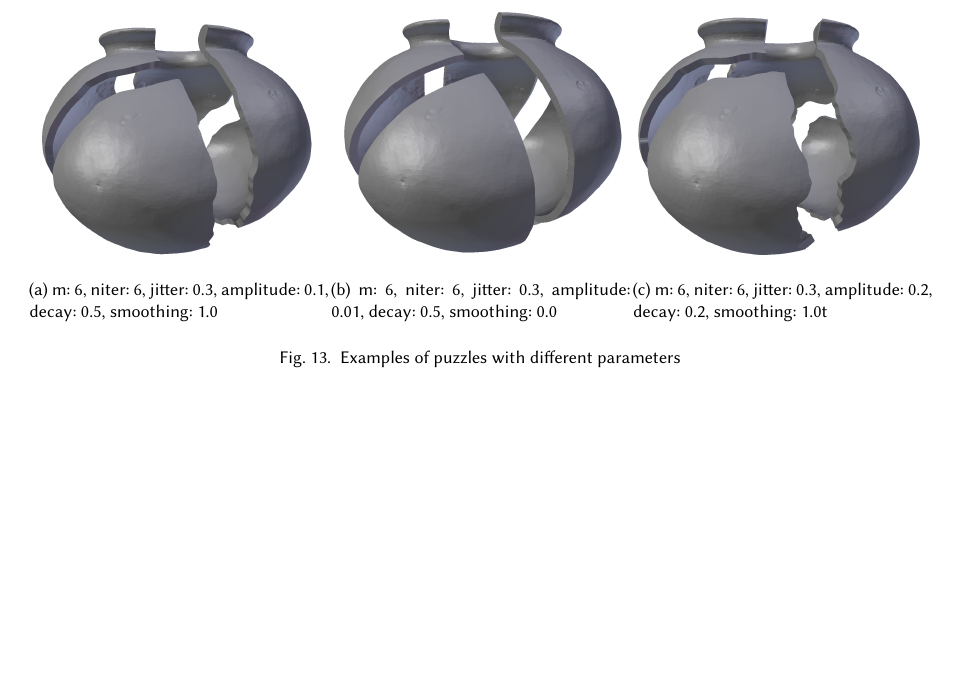
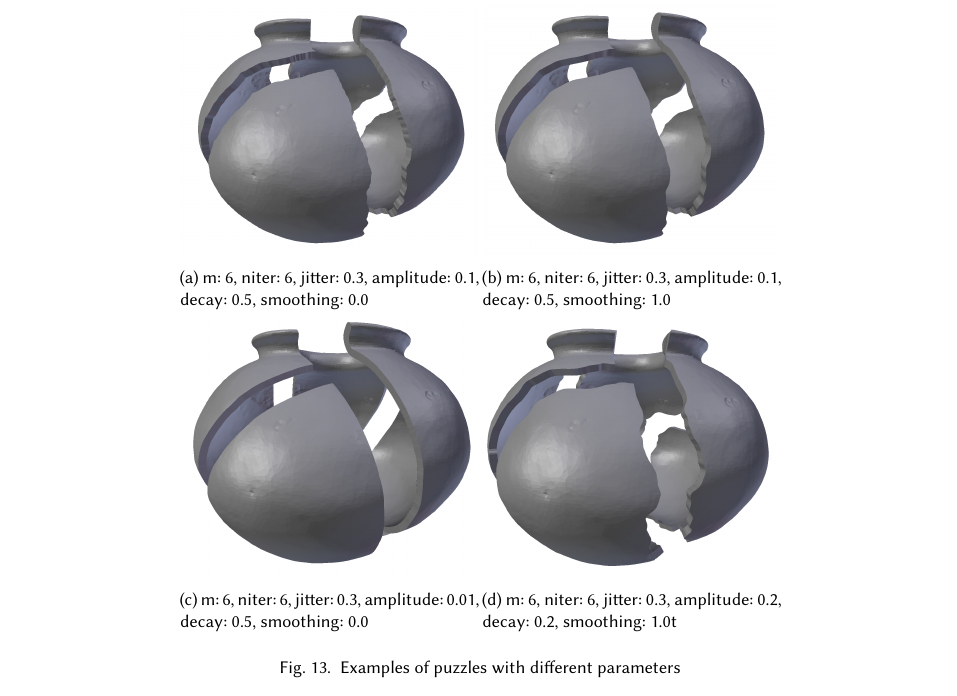
Before and after one commit to karina-rodriguez/2020.jocch.placebasednarratives, a LaTeX paper (jocchPuzzlePaper.tex): part of page 15 of 18 before the commit and part of page 16 of 19 after it, cut so that both start at the same text, the shorter picture padded with empty space. Compiled offline with XeLaTeX.

Commit message:
added new latex file for overleaf and images

```diff
--- a/jocchPuzzlePaper.tex
+++ b/jocchPuzzlePaper.tex
@@ -856,8 +856,8 @@ texture. Figure~\ref{fig:assembled} \KRedit[demonstrates the samples that were 3
 
 \begin{figure}[h]
      \centering
-    %   \subcaptionbox{m: 6, niter: 6, jitter: 0.3, amplitude: 0.1, decay: 0.5, smoothing: 0.0\label{normal}}
-    %     {\includegraphics[width=0.33\textwidth]{images/all11.jpg}}
+       \subcaptionbox{m: 6, niter: 6, jitter: 0.3, amplitude: 0.1, decay: 0.5, smoothing: 0.0\label{normal}}
+         {\includegraphics[width=0.33\textwidth]{images/all11.jpg}}
       \subcaptionbox{m: 6, niter: 6, jitter: 0.3, amplitude: 0.1, decay: 0.5, smoothing: 1.0\label{normalsmooth}}
         {\includegraphics[width=0.33\textwidth]{images/all22.jpg}}
       \subcaptionbox{m: 6, niter: 6, jitter: 0.3, amplitude: 0.01, decay: 0.5, smoothing: 0.0\label{lowjitter}}
```
Also changed, not shown: images/all11.jpg (added), images/colour.jpg (added), jocchPuzzlePaper.tex (2 more changed lines).
